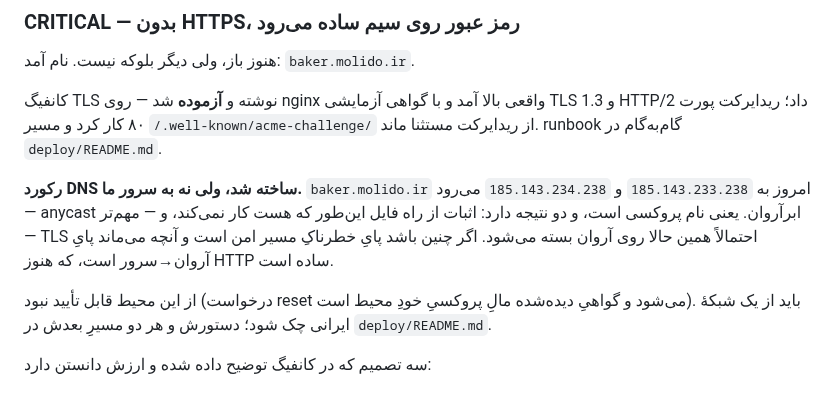
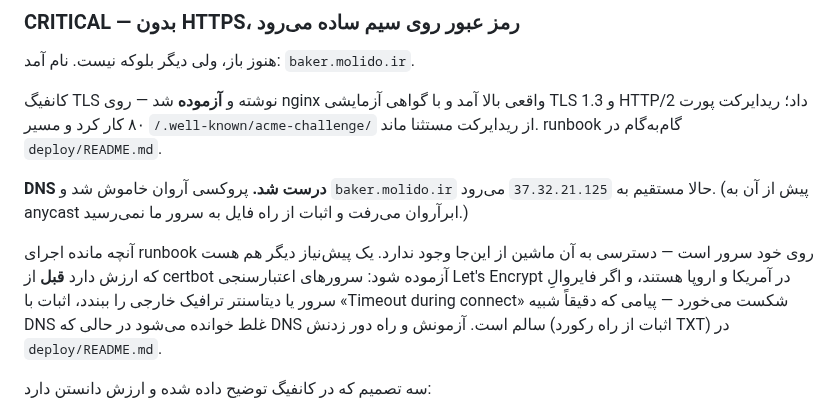
Before and after one commit to hidooch980/bakery-management-system, a Markdown page: docs/FINAL_AUDIT_REPORT.md, the part around the change. Rendered like a GitHub page.

```diff
--- a/docs/FINAL_AUDIT_REPORT.md
+++ b/docs/FINAL_AUDIT_REPORT.md
@@ -81,16 +81,17 @@
 `/.well-known/acme-challenge/` از ریدایرکت مستثنا ماند. runbook گام‌به‌گام
 در `deploy/README.md`.
 
-**رکورد DNS ساخته شد، ولی نه به سرور ما.** `baker.molido.ir` امروز به
-`185.143.233.238` و `185.143.234.238` می‌رود — anycast ابرآروان. یعنی نام
-پروکسی است، و دو نتیجه دارد: اثبات از راه فایل این‌طور که هست کار نمی‌کند،
-و — مهم‌تر — TLS احتمالاً همین حالا روی آروان بسته می‌شود. اگر چنین باشد
-پایِ خطرناکِ مسیر امن است و آنچه می‌ماند پایِ آروان→سرور است، که هنوز
-HTTP ساده است.
+**DNS درست شد.** پروکسی آروان خاموش شد و `baker.molido.ir` حالا مستقیم به
+`37.32.21.125` می‌رود. (پیش از آن به anycast ابرآروان می‌رفت و اثبات از راه
+فایل به سرور ما نمی‌رسید.)
 
-از این محیط قابل تأیید نبود (درخواست reset می‌شود و گواهیِ دیده‌شده مالِ
-پروکسیِ خودِ محیط است). باید از یک شبکهٔ ایرانی چک شود؛ دستورش و هر دو
-مسیرِ بعدش در `deploy/README.md`.
+آنچه مانده اجرای runbook روی خود سرور است — دسترسی به آن ماشین از این‌جا
+وجود ندارد. یک پیش‌نیاز دیگر هم هست که ارزش دارد **قبل** از certbot آزموده
+شود: سرورهای اعتبارسنجی Let's Encrypt در آمریکا و اروپا هستند، و اگر
+فایروالِ سرور یا دیتاسنتر ترافیک خارجی را ببندد، اثبات با «Timeout during
+connect» شکست می‌خورد — پیامی که دقیقاً شبیه DNS غلط خوانده می‌شود در حالی
+که DNS سالم است. آزمونش و راه دور زدنش (اثبات از راه رکورد TXT) در
+`deploy/README.md`.
 
 سه تصمیم که در کانفیگ توضیح داده شده و ارزش دانستن دارد:
 
```
Also changed, not shown: deploy/README.md (+55 -48 lines).
